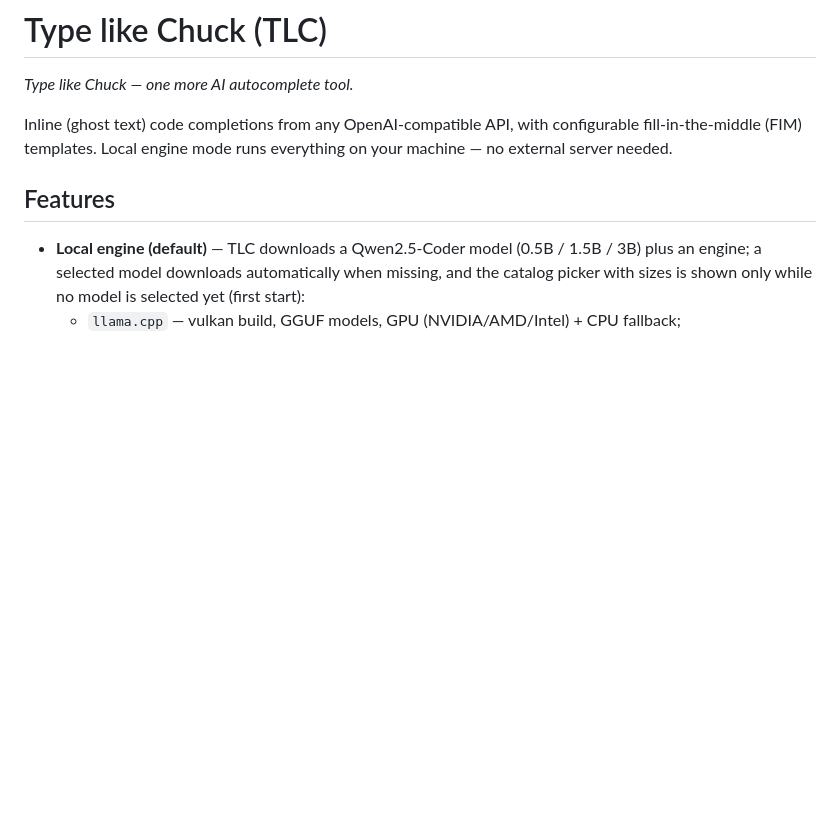
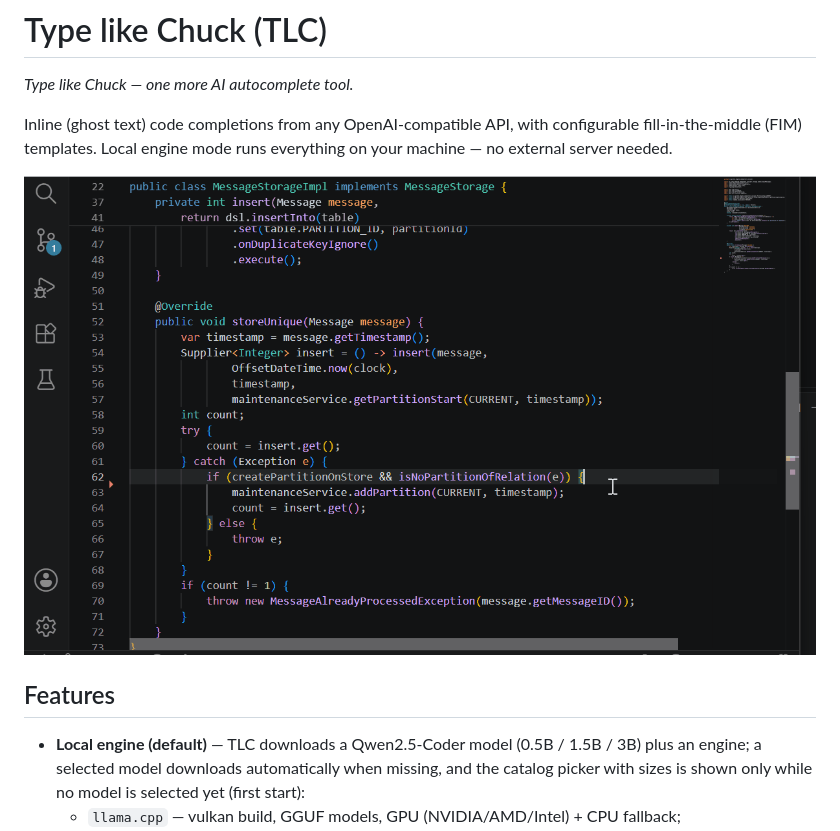
Before and after one commit to m4gshm/type-like-chuck-vs-code, a Markdown page: README.md, the part around the change. Rendered like a GitHub page; pictures changed too: screencast.gif (added); blank space fills up the shorter version.

Commit message:
Publish to marketplaces on release; add screencast to README (#7)
Co-authored-by: ruaabks <aleksandr.bulgakov@raiffeisen.ru>

```diff
--- a/README.md
+++ b/README.md
@@ -3,6 +3,8 @@
 *Type like Chuck — one more AI autocomplete tool.*
 
 Inline (ghost text) code completions from any OpenAI-compatible API, with configurable fill-in-the-middle (FIM) templates. Local engine mode runs everything on your machine — no external server needed.
+
+![screencast](./screencast.gif)
 
 ## Features
 
```
Also changed, not shown: 1 other file.
